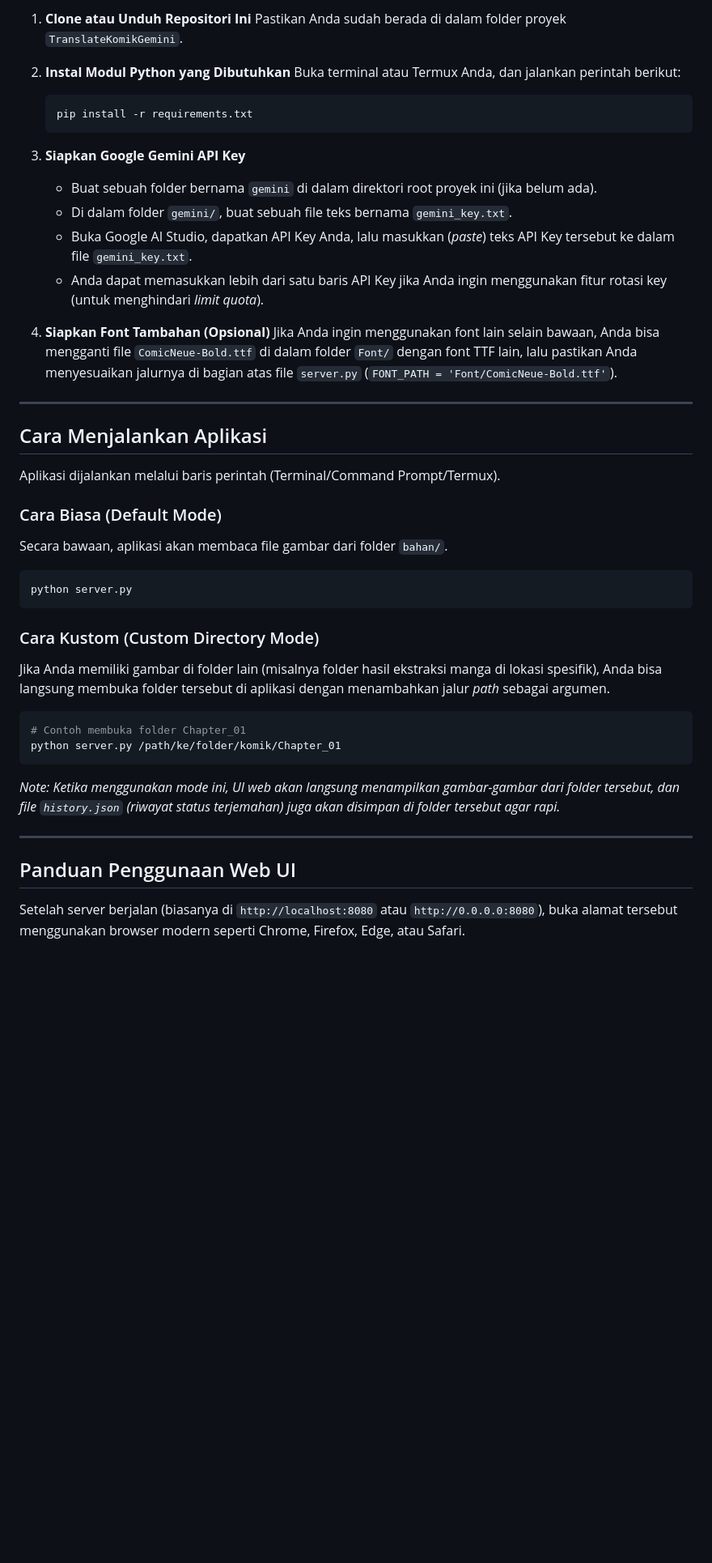
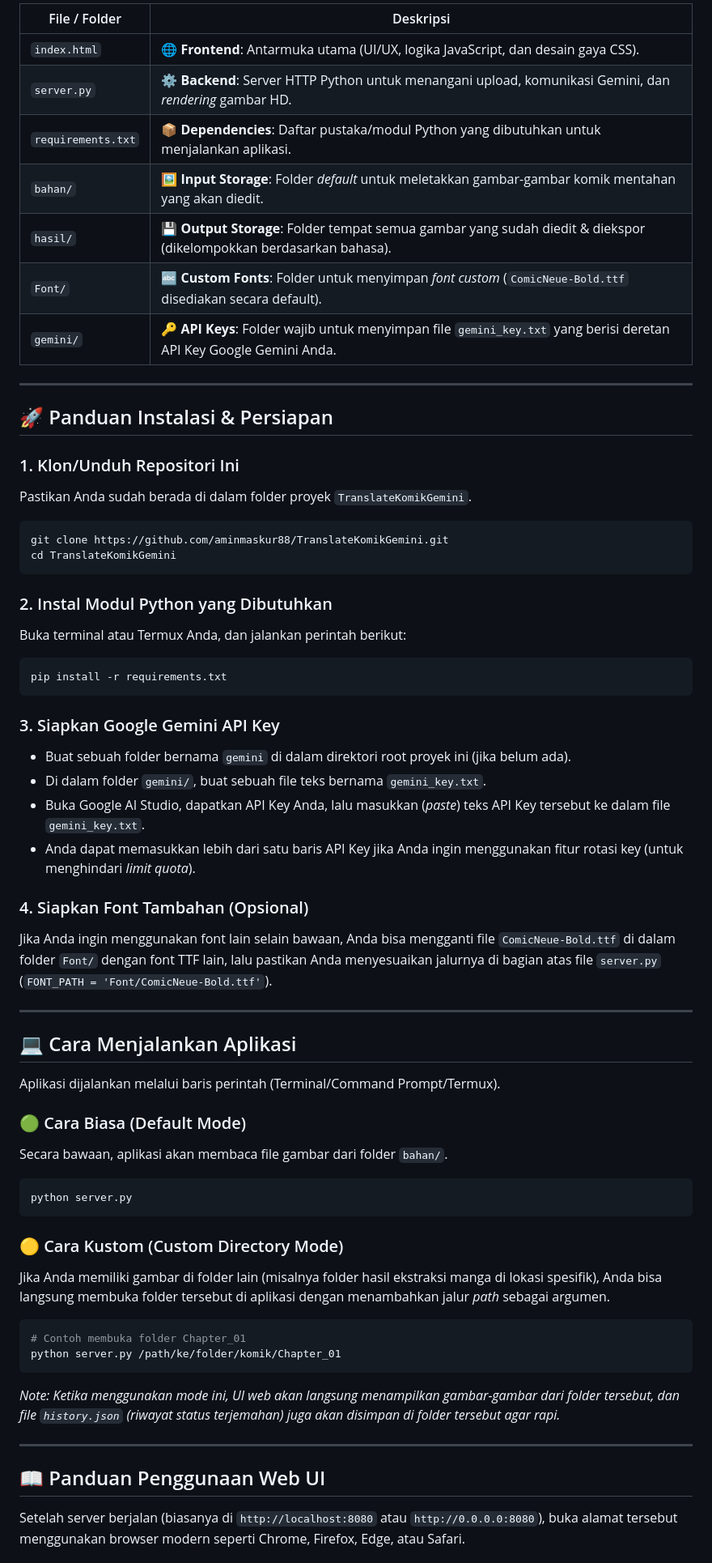
Before and after one commit to aminmaskur88/TranslateKomikGemini, a Markdown page: README.md, the part around one of its changes. Shown at 81% size. Rendered like a GitHub page; blank space fills up the shorter version.

````diff
--- a/README.md
+++ b/README.md
@@ -45,35 +37,54 @@ Dependensi eksternal yang digunakan:
 
-1. **Clone atau Unduh Repositori Ini**
-   Pastikan Anda sudah berada di dalam folder proyek `TranslateKomikGemini`.
-
-2. **Instal Modul Python yang Dibutuhkan**
-   Buka terminal atau Termux Anda, dan jalankan perintah berikut:
-   ```bash
-   pip install -r requirements.txt
-   ```
-
-3. **Siapkan Google Gemini API Key**
-   - Buat sebuah folder bernama `gemini` di dalam direktori root proyek ini (jika belum ada).
-   - Di dalam folder `gemini/`, buat sebuah file teks bernama `gemini_key.txt`.
-   - Buka Google AI Studio, dapatkan API Key Anda, lalu masukkan (*paste*) teks API Key tersebut ke dalam file `gemini_key.txt`.
-   - Anda dapat memasukkan lebih dari satu baris API Key jika Anda ingin menggunakan fitur rotasi key (untuk menghindari *limit quota*).
-
-4. **Siapkan Font Tambahan (Opsional)**
-   Jika Anda ingin menggunakan font lain selain bawaan, Anda bisa mengganti file `ComicNeue-Bold.ttf` di dalam folder `Font/` dengan font TTF lain, lalu pastikan Anda menyesuaikan jalurnya di bagian atas file `server.py` (`FONT_PATH = 'Font/ComicNeue-Bold.ttf'`).
+| File / Folder | Deskripsi |
+| --- | --- |
+| `index.html` | 🌐 **Frontend**: Antarmuka utama (UI/UX, logika JavaScript, dan desain gaya CSS). |
+| `server.py` | ⚙️ **Backend**: Server HTTP Python untuk menangani upload, komunikasi Gemini, dan *rendering* gambar HD. |
+| `requirements.txt`| 📦 **Dependencies**: Daftar pustaka/modul Python yang dibutuhkan untuk menjalankan aplikasi. |
+| `bahan/` | 🖼️ **Input Storage**: Folder *default* untuk meletakkan gambar-gambar komik mentahan yang akan diedit. |
+| `hasil/` | 💾 **Output Storage**: Folder tempat semua gambar yang sudah diedit & diekspor (dikelompokkan berdasarkan bahasa). |
+| `Font/` | 🔤 **Custom Fonts**: Folder untuk menyimpan *font custom* (`ComicNeue-Bold.ttf` disediakan secara default). |
+| `gemini/` | 🔑 **API Keys**: Folder wajib untuk menyimpan file `gemini_key.txt` yang berisi deretan API Key Google Gemini Anda. |
 
 ---
 
-## Cara Menjalankan Aplikasi
+## 🚀 Panduan Instalasi & Persiapan
+
+### 1. Klon/Unduh Repositori Ini
+Pastikan Anda sudah berada di dalam folder proyek `TranslateKomikGemini`.
+
+```bash
+git clone https://github.com/aminmaskur88/TranslateKomikGemini.git
+cd TranslateKomikGemini
+```
+
+### 2. Instal Modul Python yang Dibutuhkan
+Buka terminal atau Termux Anda, dan jalankan perintah berikut:
+```bash
+pip install -r requirements.txt
+```
+
+### 3. Siapkan Google Gemini API Key
+- Buat sebuah folder bernama `gemini` di dalam direktori root proyek ini (jika belum ada).
+- Di dalam folder `gemini/`, buat sebuah file teks bernama `gemini_key.txt`.
+- Buka Google AI Studio, dapatkan API Key Anda, lalu masukkan (*paste*) teks API Key tersebut ke dalam file `gemini_key.txt`.
+- Anda dapat memasukkan lebih dari satu baris API Key jika Anda ingin menggunakan fitur rotasi key (untuk menghindari *limit quota*).
+
+### 4. Siapkan Font Tambahan (Opsional)
+Jika Anda ingin menggunakan font lain selain bawaan, Anda bisa mengganti file `ComicNeue-Bold.ttf` di dalam folder `Font/` dengan font TTF lain, lalu pastikan Anda menyesuaikan jalurnya di bagian atas file `server.py` (`FONT_PATH = 'Font/ComicNeue-Bold.ttf'`).
+
+---
+
+## 💻 Cara Menjalankan Aplikasi
 
 Aplikasi dijalankan melalui baris perintah (Terminal/Command Prompt/Termux).
 
-### Cara Biasa (Default Mode)
+### 🟢 Cara Biasa (Default Mode)
 Secara bawaan, aplikasi akan membaca file gambar dari folder `bahan/`.
 ```bash
 python server.py
 ```
 
-### Cara Kustom (Custom Directory Mode)
+### 🟡 Cara Kustom (Custom Directory Mode)
 Jika Anda memiliki gambar di folder lain (misalnya folder hasil ekstraksi manga di lokasi spesifik), Anda bisa langsung membuka folder tersebut di aplikasi dengan menambahkan jalur *path* sebagai argumen.
 ```bash
 # Contoh membuka folder Chapter_01
@@ -83,7 +94,7 @@ python server.py /path/ke/folder/komik/Chapter_01
 
 ---
 
-## Panduan Penggunaan Web UI
+## 📖 Panduan Penggunaan Web UI
 
 Setelah server berjalan (biasanya di `http://localhost:8080` atau `http://0.0.0.0:8080`), buka alamat tersebut menggunakan browser modern seperti Chrome, Firefox, Edge, atau Safari.
 
````
Also changed, not shown: other parts of README.md (+32 -31 lines).
